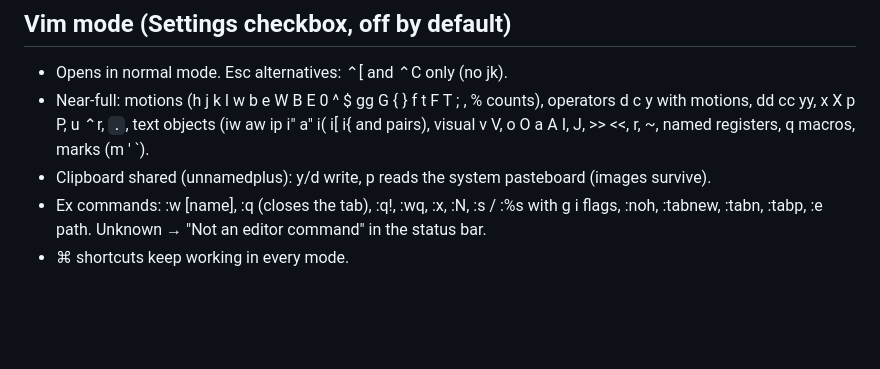
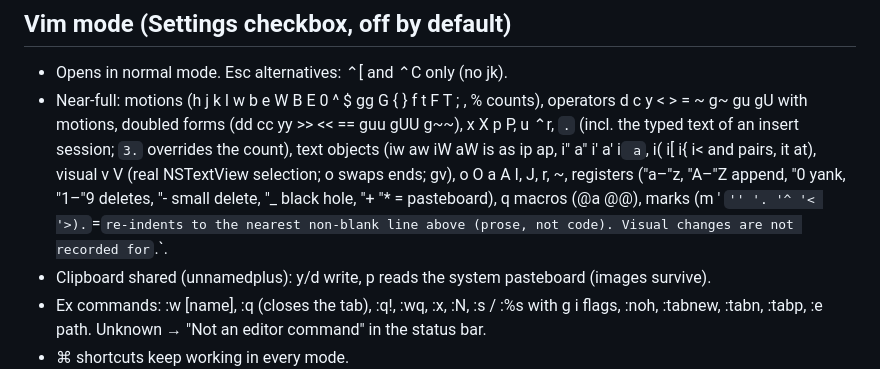
Before and after one commit to manfad/Nota, a Markdown page: SPEC.md, the part around the change. GitHub-like rendering; blank space fills up the shorter version.

Commit message:
SPEC: vim key list matches stage 2

```diff
--- a/SPEC.md
+++ b/SPEC.md
@@ -39,9 +39,12 @@
 
 ## Vim mode (Settings checkbox, off by default)
 - Opens in normal mode. Esc alternatives: ⌃[ and ⌃C only (no jk).
-- Near-full: motions (h j k l w b e W B E 0 ^ $ gg G { } f t F T ; , % counts), operators d c y with motions,
-  dd cc yy, x X p P, u ⌃r, `.`, text objects (iw aw ip i" a" i( i[ i{ and pairs), visual v V,
-  o O a A I, J, >> <<, r, ~, named registers, q macros, marks (m ' `).
+- Near-full: motions (h j k l w b e W B E 0 ^ $ gg G { } f t F T ; , % counts), operators d c y < > = ~ g~ gu gU
+  with motions, doubled forms (dd cc yy >> << == guu gUU g~~), x X p P, u ⌃r, `.` (incl. the typed text of an insert
+  session; `3.` overrides the count), text objects (iw aw iW aW is as ip ap, i" a" i' a' i` a`, i( i[ i{ i< and pairs, it at),
+  visual v V (real NSTextView selection; o swaps ends; gv), o O a A I, J, r, ~, registers ("a–"z, "A–"Z append,
+  "0 yank, "1–"9 deletes, "- small delete, "_ black hole, "+ "* = pasteboard), q macros (@a @@), marks (m ' ` '' '. '^ '< '>).
+  `=` re-indents to the nearest non-blank line above (prose, not code). Visual changes are not recorded for `.`.
 - Clipboard shared (unnamedplus): y/d write, p reads the system pasteboard (images survive).
 - Ex commands: :w [name], :q (closes the tab), :q!, :wq, :x, :N, :s / :%s with g i flags, :noh,
   :tabnew, :tabn, :tabp, :e path. Unknown → "Not an editor command" in the status bar.
```
